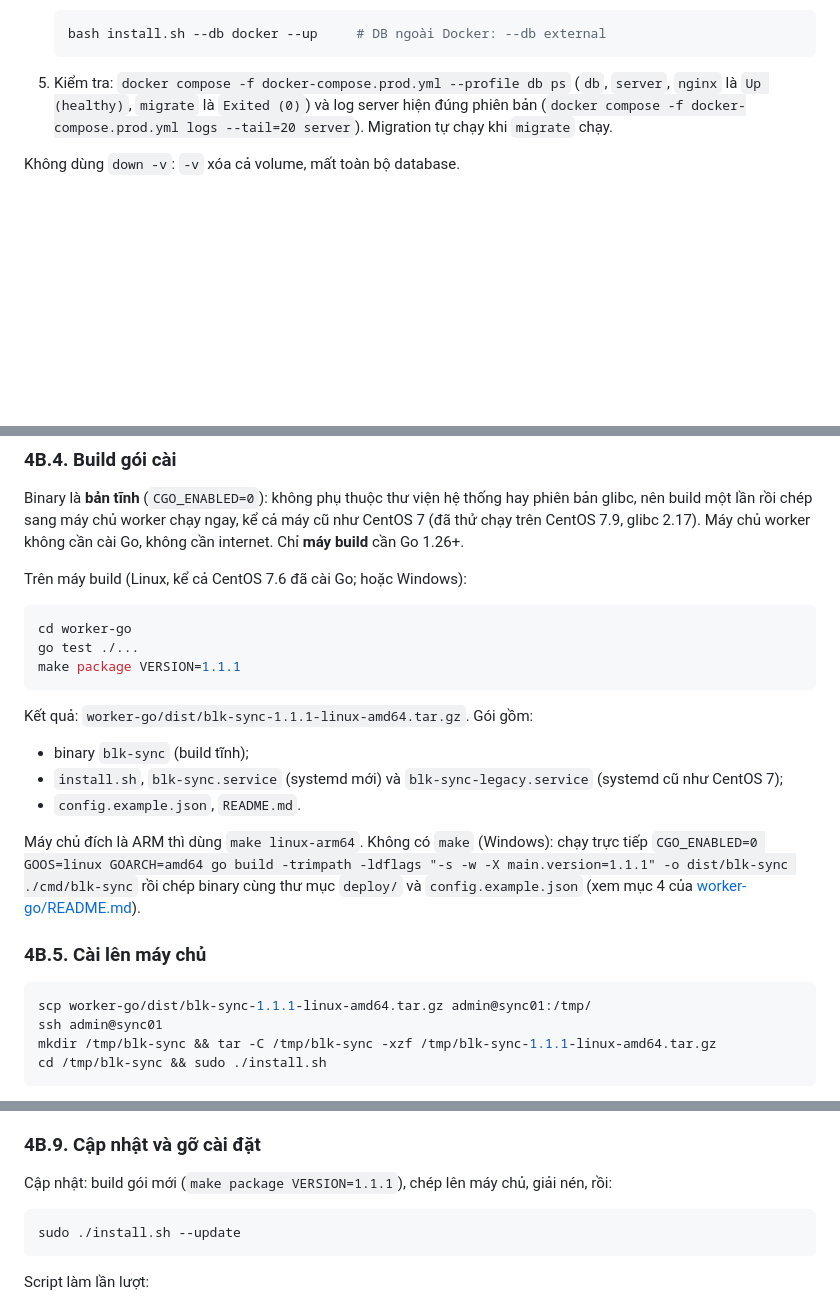
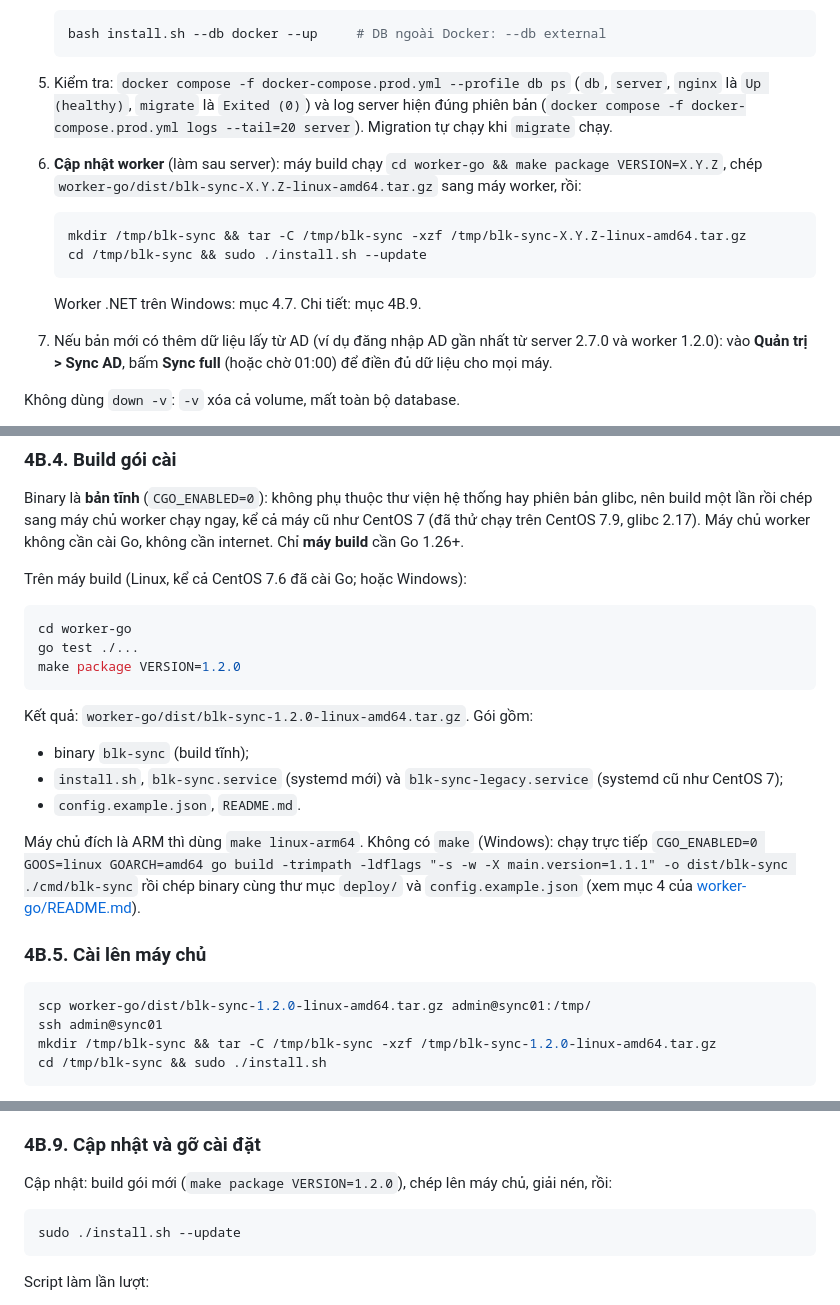
Before and after one commit to vietcf/bitlocker-ad-sync, a Markdown page: README.md, 3 parts joined by grey strips. GitHub-like rendering; blank space fills up the shorter version.

Commit message:
docs: worker update steps in the offline update guide
Co-Authored-By: Claude Sonnet 5.5 <noreply@anthropic.com>

````diff
--- a/README.md
+++ b/README.md
@@ -418,6 +418,16 @@ Build sẵn image trên một máy có internet, đóng thành một file, chép
 
 5. Kiểm tra: `docker compose -f docker-compose.prod.yml --profile db ps` (`db`, `server`, `nginx` là `Up (healthy)`, `migrate` là `Exited (0)`) và log server hiện đúng phiên bản (`docker compose -f docker-compose.prod.yml logs --tail=20 server`). Migration tự chạy khi `migrate` chạy.
 
+6. **Cập nhật worker** (làm sau server): máy build chạy `cd worker-go && make package VERSION=X.Y.Z`, chép `worker-go/dist/blk-sync-X.Y.Z-linux-amd64.tar.gz` sang máy worker, rồi:
+
+   ```bash
+   mkdir /tmp/blk-sync && tar -C /tmp/blk-sync -xzf /tmp/blk-sync-X.Y.Z-linux-amd64.tar.gz
+   cd /tmp/blk-sync && sudo ./install.sh --update
+   ```
+
+   Worker .NET trên Windows: mục 4.7. Chi tiết: mục 4B.9.
+7. Nếu bản mới có thêm dữ liệu lấy từ AD (ví dụ đăng nhập AD gần nhất từ server 2.7.0 và worker 1.2.0): vào **Quản trị > Sync AD**, bấm **Sync full** (hoặc chờ 01:00) để điền đủ dữ liệu cho mọi máy.
+
 Không dùng `down -v`: `-v` xóa cả volume, mất toàn bộ database.
 
 **Quay về bản cũ (rollback):** image bản cũ vẫn còn trong Docker nếu bạn chưa xóa. Chạy `BLK_VERSION=2.0.1 docker compose -f docker-compose.prod.yml up -d --no-build` (đổi `2.0.1` thành tag cũ). Lưu ý migration của bản mới đã chạy và không tự hoàn tác, nên chỉ quay về nếu bản cũ chạy được với schema mới, hoặc khôi phục database từ bản sao lưu trước khi nâng cấp.
@@ -727,10 +737,10 @@ Trên máy build (Linux, kể cả CentOS 7.6 đã cài Go; hoặc Windows):
 ```bash
 cd worker-go
 go test ./...
-make package VERSION=1.1.1
+make package VERSION=1.2.0
 ```
 
-Kết quả: `worker-go/dist/blk-sync-1.1.1-linux-amd64.tar.gz`. Gói gồm:
+Kết quả: `worker-go/dist/blk-sync-1.2.0-linux-amd64.tar.gz`. Gói gồm:
 - binary `blk-sync` (build tĩnh);
 - `install.sh`, `blk-sync.service` (systemd mới) và `blk-sync-legacy.service` (systemd cũ như CentOS 7);
 - `config.example.json`, `README.md`.
@@ -740,9 +750,9 @@ Máy chủ đích là ARM thì dùng `make linux-arm64`. Không có `make` (Wind
 ### 4B.5. Cài lên máy chủ
 
 ```bash
-scp worker-go/dist/blk-sync-1.1.1-linux-amd64.tar.gz admin@sync01:/tmp/
+scp worker-go/dist/blk-sync-1.2.0-linux-amd64.tar.gz admin@sync01:/tmp/
 ssh admin@sync01
-mkdir /tmp/blk-sync && tar -C /tmp/blk-sync -xzf /tmp/blk-sync-1.1.1-linux-amd64.tar.gz
+mkdir /tmp/blk-sync && tar -C /tmp/blk-sync -xzf /tmp/blk-sync-1.2.0-linux-amd64.tar.gz
 cd /tmp/blk-sync && sudo ./install.sh
 ```
 
@@ -840,7 +850,7 @@ sẽ tranh nhau mở lượt sync (409 `run_in_progress`; lượt của worker
 
 ### 4B.9. Cập nhật và gỡ cài đặt
 
-Cập nhật: build gói mới (`make package VERSION=1.1.1`), chép lên máy chủ, giải nén, rồi:
+Cập nhật: build gói mới (`make package VERSION=1.2.0`), chép lên máy chủ, giải nén, rồi:
 
 ```bash
 sudo ./install.sh --update
````
